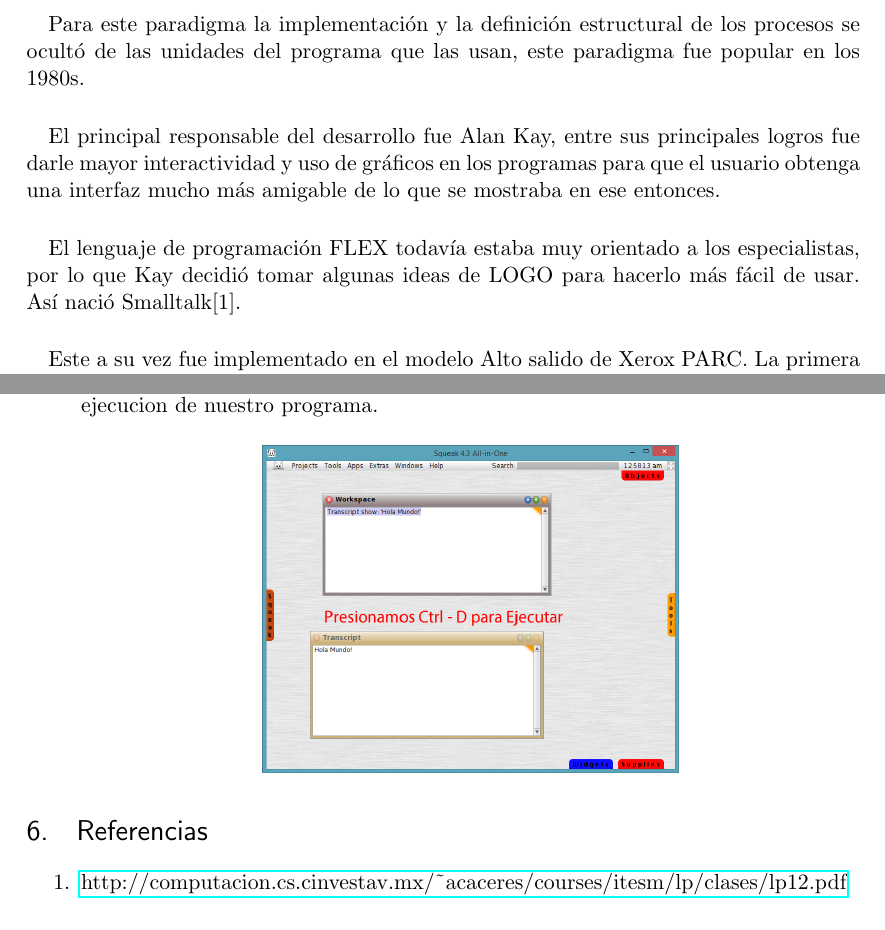
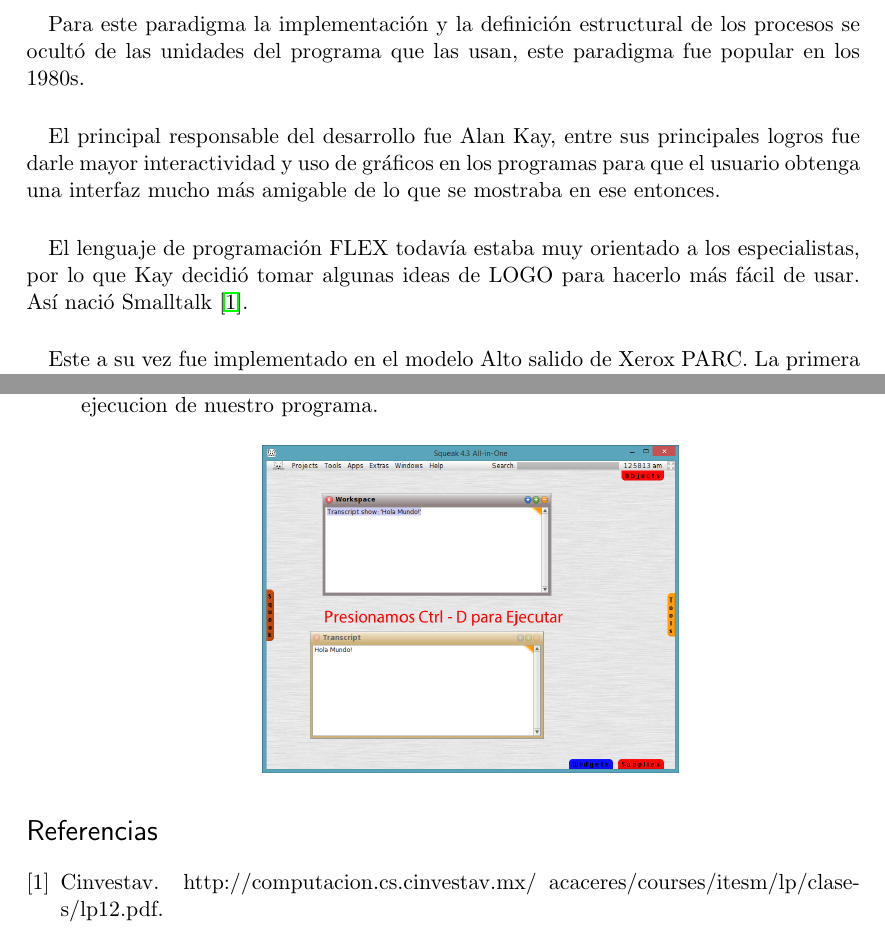
Before and after one commit to rbalda/InvestigacionSmalltalk, a LaTeX document (smalltalk.tex): two parts of pages 2 and 6 of 6, joined at a grey line, cut so that both start at the same text. Compiled offline with pdfLaTeX.

Commit message:
Agregadas referencias hubo problemas en la compilacion simultanea con bibtex

```diff
--- a/smalltalk.tex
+++ b/smalltalk.tex
@@ -66,7 +68,7 @@ Para este paradigma la implementación y la definición estructural de los proce
 \paragraph{} \noindent
 El principal responsable del desarrollo fue Alan Kay, entre sus principales logros fue darle mayor interactividad y uso de gráficos en los programas para que el usuario obtenga una interfaz mucho más amigable de lo que se mostraba en ese entonces.
 \paragraph{} \noindent
-El lenguaje de programación FLEX todavía estaba muy orientado a los especialistas, por lo que Kay decidió tomar algunas ideas de LOGO para hacerlo más fácil de usar. Así nació Smalltalk[1].
+El lenguaje de programación FLEX todavía estaba muy orientado a los especialistas, por lo que Kay decidió tomar algunas ideas de LOGO para hacerlo más fácil de usar. Así nació Smalltalk \cite{cinvestav}.
 \paragraph{} \noindent
 Este a su vez fue implementado en el modelo Alto salido de Xerox PARC. La primera versión fue smalltalk-80, anterior a esta fue creada smalltalk-71 desarrollada por Dan Ingallis que dio a conocer un lenguaje de programación que se podía reducir a una página de código. Pero esta version fue bastante diferente de lo que sería la que conocemos.
 \paragraph{} \noindent
@@ -147,10 +149,5 @@ ejecutamos con ctrl - D. En la subeventana 'Transcript' podremos visualizar la e
 
 \end{enumerate}
 
-
-\section{Referencias}
-\begin{enumerate}
-	\item \href{http://computacion.cs.cinvestav.mx/~acaceres/courses/itesm/lp/clases/lp12.pdf}{http://computacion.cs.cinvestav.mx/~acaceres/courses/itesm/lp/clases/lp12.pdf}
-\end{enumerate}
-
+\bibliography{referencias}
 \end{document}
```
Also changed, not shown: referencias.bib (added, +4 -0 lines), smalltalk.tex (2 more changed lines).
